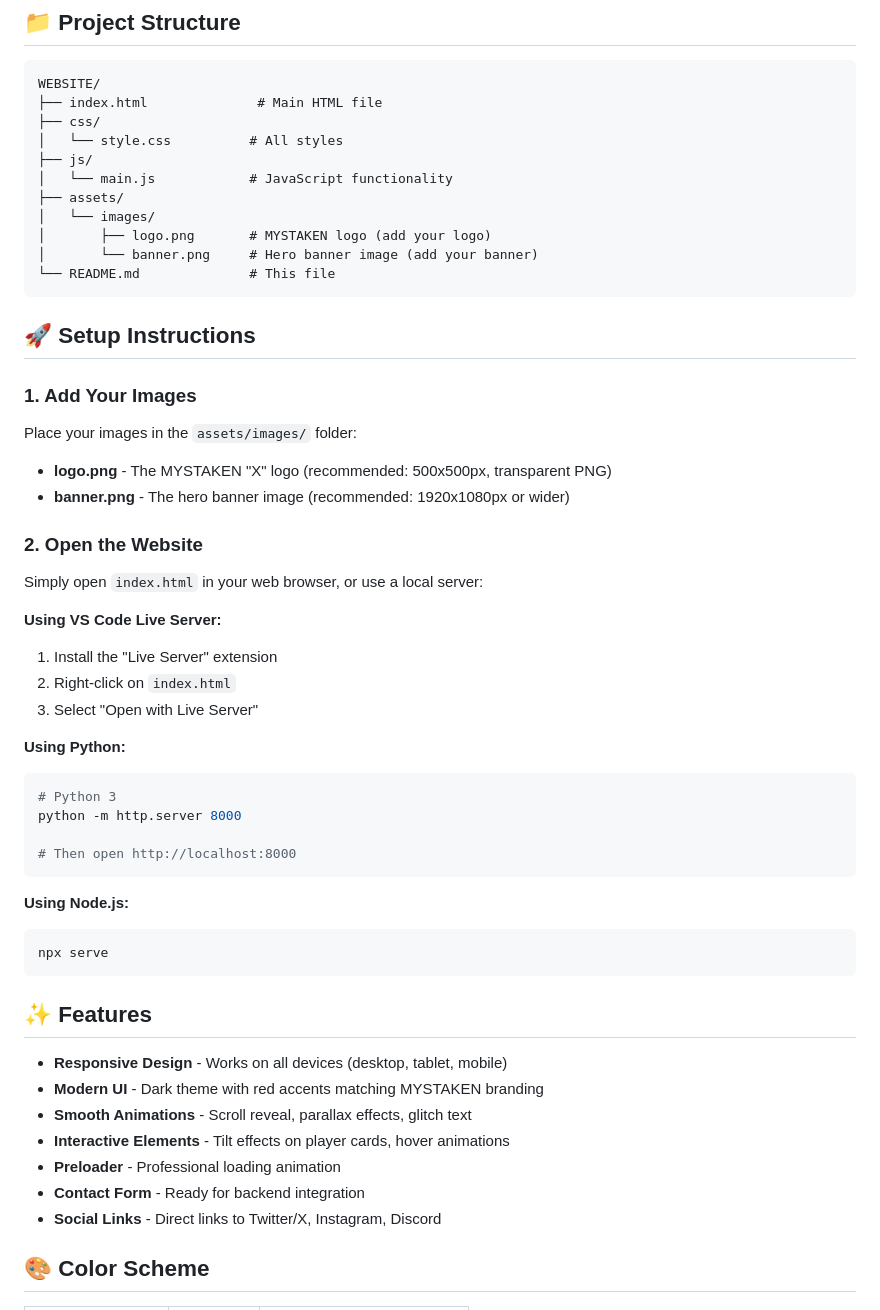
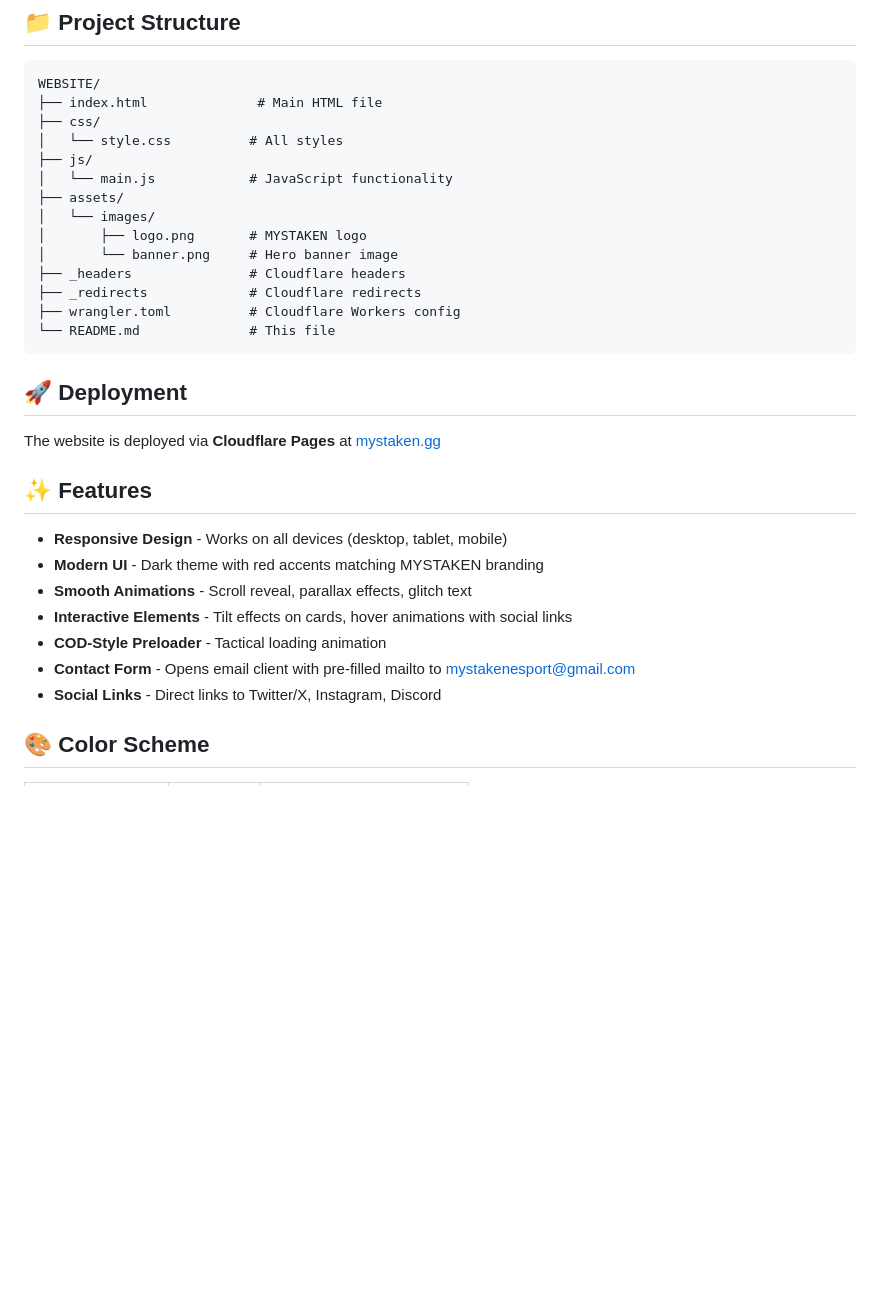
Before and after one commit to LazyyRedd/mystaken-team, a Markdown page: README.md, the part around one of its changes. Rendered like a GitHub page; blank space fills up the shorter version.

Commit message:
Update README with current website info

````diff
--- a/README.md
+++ b/README.md
@@ -19,50 +19,26 @@ WEBSITE/
 │   └── main.js            # JavaScript functionality
 ├── assets/
 │   └── images/
-│       ├── logo.png       # MYSTAKEN logo (add your logo)
-│       └── banner.png     # Hero banner image (add your banner)
+│       ├── logo.png       # MYSTAKEN logo
+│       └── banner.png     # Hero banner image
+├── _headers               # Cloudflare headers
+├── _redirects             # Cloudflare redirects
+├── wrangler.toml          # Cloudflare Workers config
 └── README.md              # This file
 ```
 
-## 🚀 Setup Instructions
+## 🚀 Deployment
 
-### 1. Add Your Images
-
-Place your images in the `assets/images/` folder:
-
-- **logo.png** - The MYSTAKEN "X" logo (recommended: 500x500px, transparent PNG)
-- **banner.png** - The hero banner image (recommended: 1920x1080px or wider)
-
-### 2. Open the Website
-
-Simply open `index.html` in your web browser, or use a local server:
-
-**Using VS Code Live Server:**
-1. Install the "Live Server" extension
-2. Right-click on `index.html`
-3. Select "Open with Live Server"
-
-**Using Python:**
-```bash
-# Python 3
-python -m http.server 8000
-
-# Then open http://localhost:8000
-```
-
-**Using Node.js:**
-```bash
-npx serve
-```
+The website is deployed via **Cloudflare Pages** at [mystaken.gg](https://mystaken.gg/)
 
 ## ✨ Features
 
 - **Responsive Design** - Works on all devices (desktop, tablet, mobile)
 - **Modern UI** - Dark theme with red accents matching MYSTAKEN branding
 - **Smooth Animations** - Scroll reveal, parallax effects, glitch text
-- **Interactive Elements** - Tilt effects on player cards, hover animations
-- **Preloader** - Professional loading animation
-- **Contact Form** - Ready for backend integration
+- **Interactive Elements** - Tilt effects on cards, hover animations with social links
+- **COD-Style Preloader** - Tactical loading animation
+- **Contact Form** - Opens email client with pre-filled mailto to mystakenesport@gmail.com
 - **Social Links** - Direct links to Twitter/X, Instagram, Discord
 
 ## 🎨 Color Scheme
````
Also changed, not shown: other parts of README.md (+53 -54 lines).
